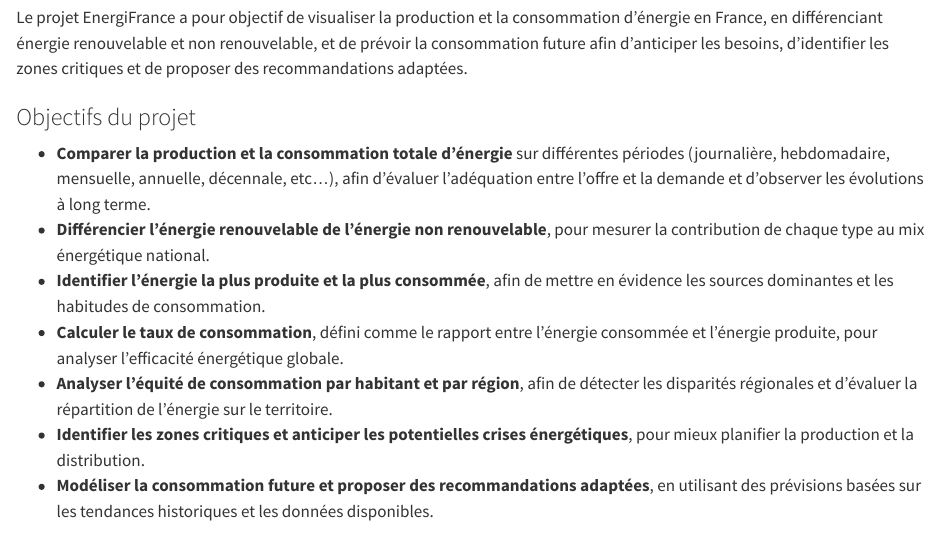
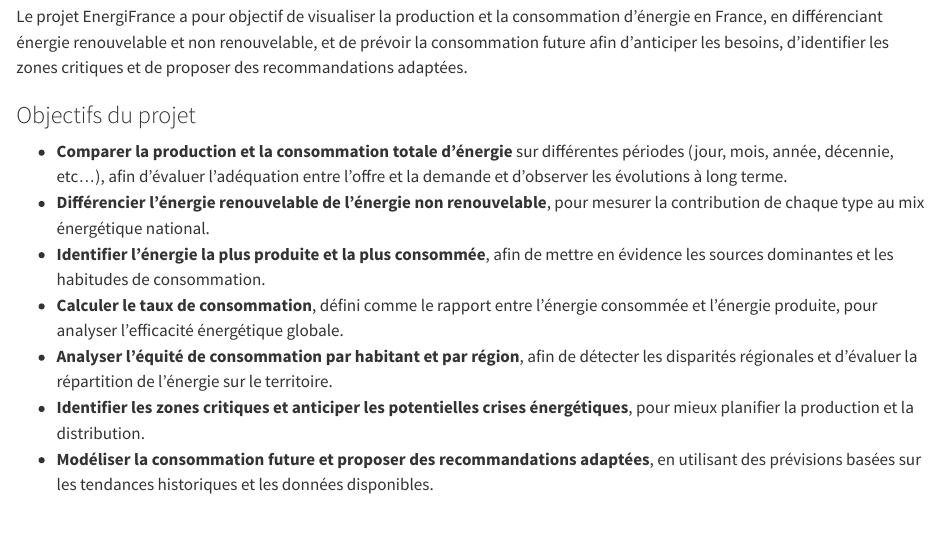
Before and after one commit to soufiane0022/EnergiFrance, a Quarto document (roadmap/README.qmd): the page in a window 1100 px wide, from 280 px down before the commit and from 180 px down after it, so that both start at the same text. Rendered offline with R 4.5, knitr and Pandoc in place of Quarto, with nearby package versions.

Commit message:
Amelioration du README et le diagramme de GANTT

```diff
--- a/roadmap/README.qmd
+++ b/roadmap/README.qmd
@@ -15,7 +14,7 @@
 
 ### Objectifs du projet
 
-- **Comparer la production et la consommation totale d’énergie** sur différentes périodes (journalière, hebdomadaire, mensuelle, annuelle, décennale, etc...), afin d’évaluer l’adéquation entre l’offre et la demande et d’observer les évolutions à long terme.
+- **Comparer la production et la consommation totale d’énergie** sur différentes périodes (jour, mois, année, décennie, etc...), afin d’évaluer l’adéquation entre l’offre et la demande et d’observer les évolutions à long terme.
 - **Différencier l’énergie renouvelable de l’énergie non renouvelable**, pour mesurer la contribution de chaque type au mix énergétique national.
 - **Identifier l’énergie la plus produite et la plus consommée**, afin de mettre en évidence les sources dominantes et les habitudes de consommation.
 - **Calculer le taux de consommation**, défini comme le rapport entre l’énergie consommée et l’énergie produite, pour analyser l’efficacité énergétique globale.
```
Also changed, not shown: roadmap/README.qmd (1 more changed lines).
